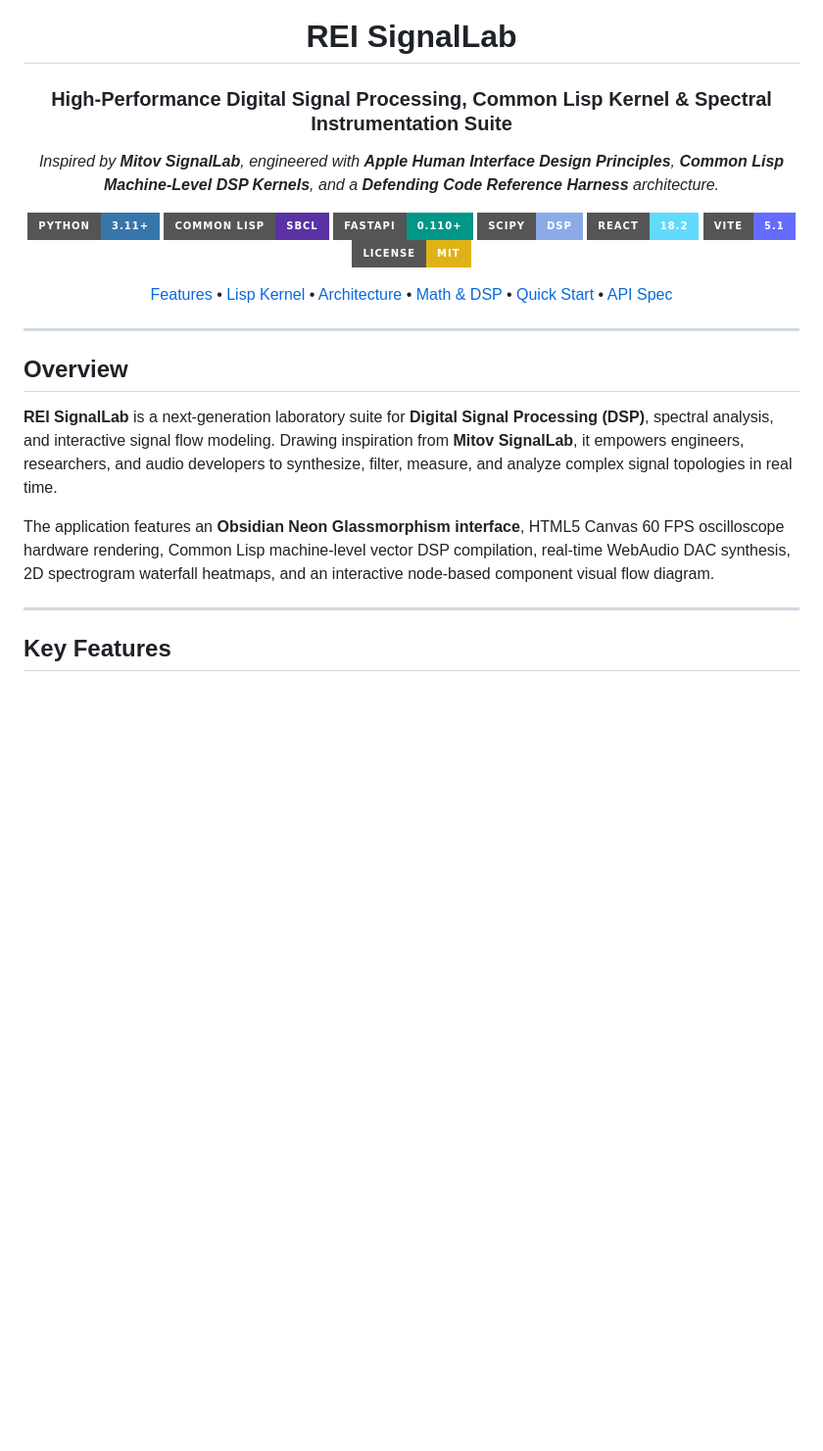
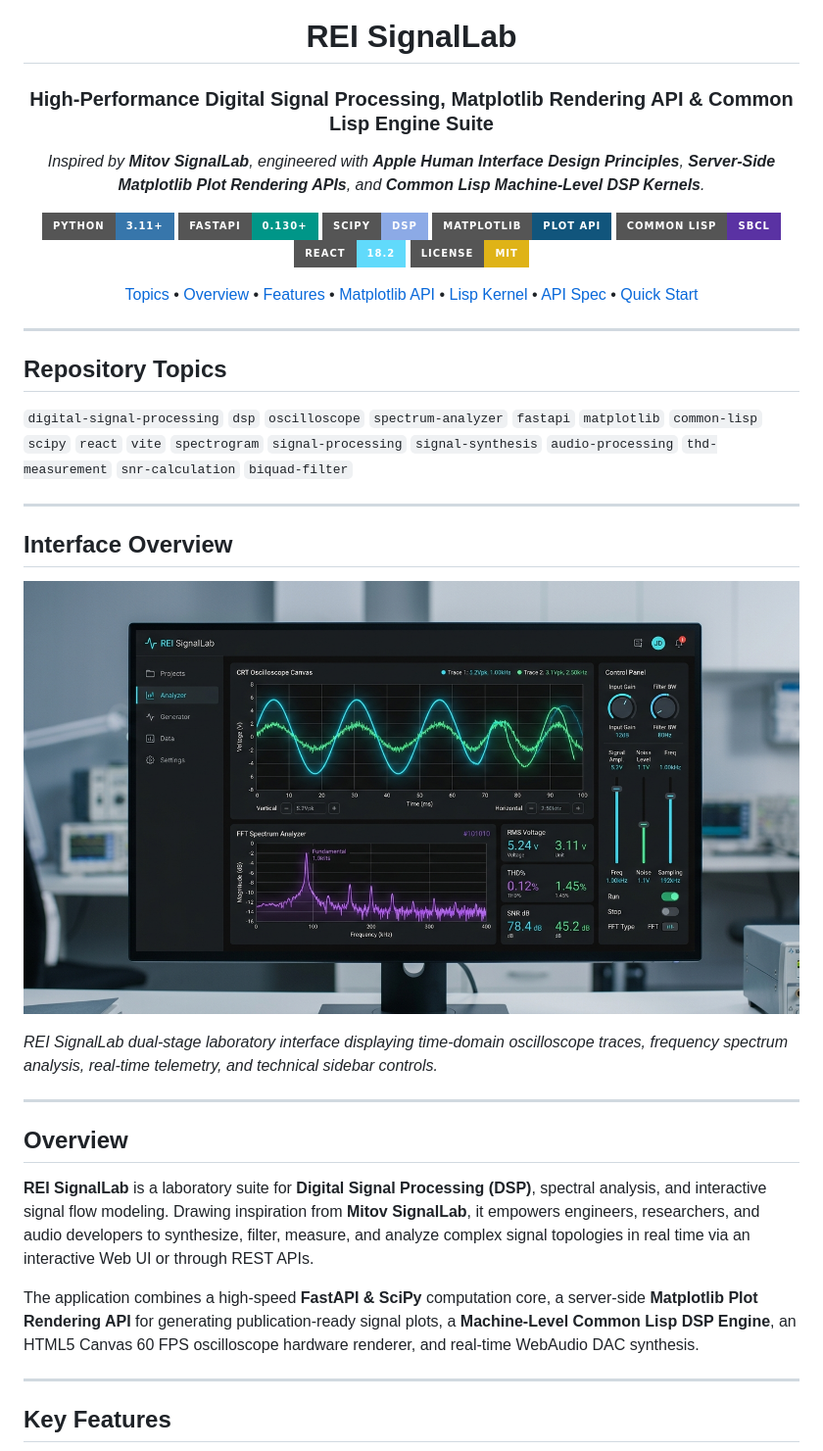
Before and after one commit to rootcastleco/rei-signallab, a Markdown page: README.md, the part around the change printed below. Shown: that part at 98% size. Drawn GitHub-style; pictures changed too: docs/images/signallab_hero.jpg (added); badges without logos; blank space fills up the shorter version.

```diff
--- a/README.md
+++ b/README.md
@@ -2,29 +2,43 @@
 
 # REI SignalLab
 
-### High-Performance Digital Signal Processing, Common Lisp Kernel & Spectral Instrumentation Suite
+### High-Performance Digital Signal Processing, Matplotlib Rendering API & Common Lisp Engine Suite
 
-*Inspired by **Mitov SignalLab**, engineered with **Apple Human Interface Design Principles**, **Common Lisp Machine-Level DSP Kernels**, and a **Defending Code Reference Harness** architecture.*
+*Inspired by **Mitov SignalLab**, engineered with **Apple Human Interface Design Principles**, **Server-Side Matplotlib Plot Rendering APIs**, and **Common Lisp Machine-Level DSP Kernels**.*
 
 [![Python 3.11+](https://img.shields.io/badge/Python-3.11%2B-3776AB?style=for-the-badge&logo=python&logoColor=white)](https://python.org)
+[![FastAPI](https://img.shields.io/badge/FastAPI-0.130%2B-009688?style=for-the-badge&logo=fastapi&logoColor=white)](https://fastapi.tiangolo.com)
+[![SciPy](https://img.shields.io/badge/SciPy-DSP-8CAAE6?style=for-the-badge&logo=scipy&logoColor=white)](https://scipy.org)
+[![Matplotlib](https://img.shields.io/badge/Matplotlib-Plot%20API-11557C?style=for-the-badge&logo=python&logoColor=white)](https://matplotlib.org)
 [![Common Lisp](https://img.shields.io/badge/Common%20Lisp-SBCL-5A32A3?style=for-the-badge&logo=commonlisp&logoColor=white)](https://common-lisp.net)
-[![FastAPI](https://img.shields.io/badge/FastAPI-0.110%2B-009688?style=for-the-badge&logo=fastapi&logoColor=white)](https://fastapi.tiangolo.com)
-[![SciPy](https://img.shields.io/badge/SciPy-DSP-8CAAE6?style=for-the-badge&logo=scipy&logoColor=white)](https://scipy.org)
 [![React 18](https://img.shields.io/badge/React-18.2-61DAFB?style=for-the-badge&logo=react&logoColor=black)](https://reactjs.org)
-[![Vite](https://img.shields.io/badge/Vite-5.1-646CFF?style=for-the-badge&logo=vite&logoColor=white)](https://vitejs.dev)
 [![License: MIT](https://img.shields.io/badge/License-MIT-yellow.svg?style=for-the-badge)](LICENSE)
 
-[Features](#key-features) • [Lisp Kernel](#machine-level-common-lisp-dsp-engine) • [Architecture](#architecture--dataflow) • [Math & DSP](#mathematical--dsp-specifications) • [Quick Start](#quick-start) • [API Spec](#api-endpoints)
+[Topics](#repository-topics) • [Overview](#overview) • [Features](#key-features) • [Matplotlib API](#matplotlib-backend-plot-rendering-api) • [Lisp Kernel](#machine-level-common-lisp-dsp-engine) • [API Spec](#api-endpoints) • [Quick Start](#quick-start)
 
 </div>
 
 ---
 
+## Repository Topics
+
+`digital-signal-processing` `dsp` `oscilloscope` `spectrum-analyzer` `fastapi` `matplotlib` `common-lisp` `scipy` `react` `vite` `spectrogram` `signal-processing` `signal-synthesis` `audio-processing` `thd-measurement` `snr-calculation` `biquad-filter`
+
+---
+
+## Interface Overview
+
+![REI SignalLab Interface Overview](docs/images/signallab_hero.jpg)
+
+*REI SignalLab dual-stage laboratory interface displaying time-domain oscilloscope traces, frequency spectrum analysis, real-time telemetry, and technical sidebar controls.*
+
+---
+
 ## Overview
 
-**REI SignalLab** is a next-generation laboratory suite for **Digital Signal Processing (DSP)**, spectral analysis, and interactive signal flow modeling. Drawing inspiration from **Mitov SignalLab**, it empowers engineers, researchers, and audio developers to synthesize, filter, measure, and analyze complex signal topologies in real time.
+**REI SignalLab** is a laboratory suite for **Digital Signal Processing (DSP)**, spectral analysis, and interactive signal flow modeling. Drawing inspiration from **Mitov SignalLab**, it empowers engineers, researchers, and audio developers to synthesize, filter, measure, and analyze complex signal topologies in real time via an interactive Web UI or through REST APIs.
 
-The application features an **Obsidian Neon Glassmorphism interface**, HTML5 Canvas 60 FPS oscilloscope hardware rendering, Common Lisp machine-level vector DSP compilation, real-time WebAudio DAC synthesis, 2D spectrogram waterfall heatmaps, and an interactive node-based component visual flow diagram.
+The application combines a high-speed **FastAPI & SciPy** computation core, a server-side **Matplotlib Plot Rendering API** for generating publication-ready signal plots, a **Machine-Level Common Lisp DSP Engine**, an HTML5 Canvas 60 FPS oscilloscope hardware renderer, and real-time WebAudio DAC synthesis.
 
 ---
 
```
Also changed, not shown: other parts of README.md (+68 -48 lines), docs/images/oscilloscope_preview.jpg (added), 4 other files.
